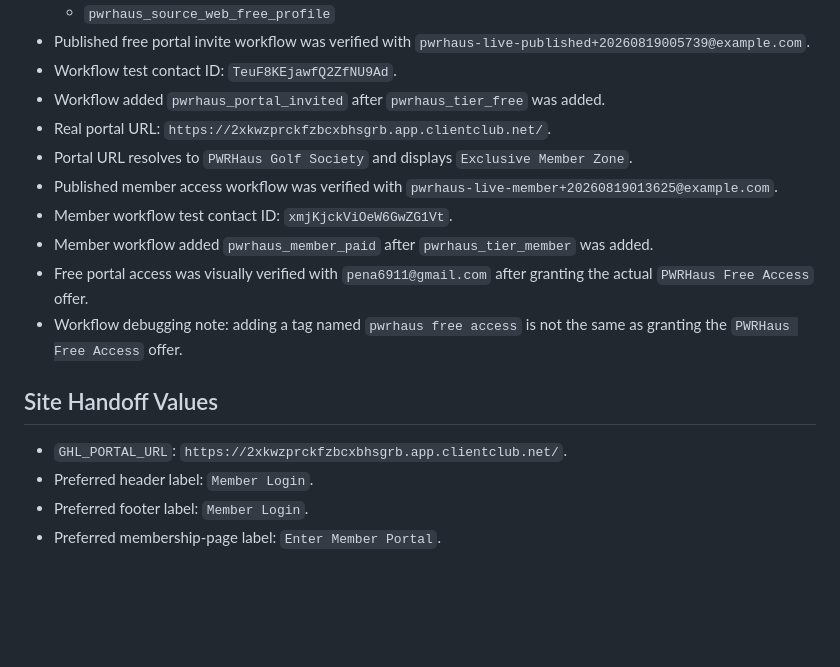
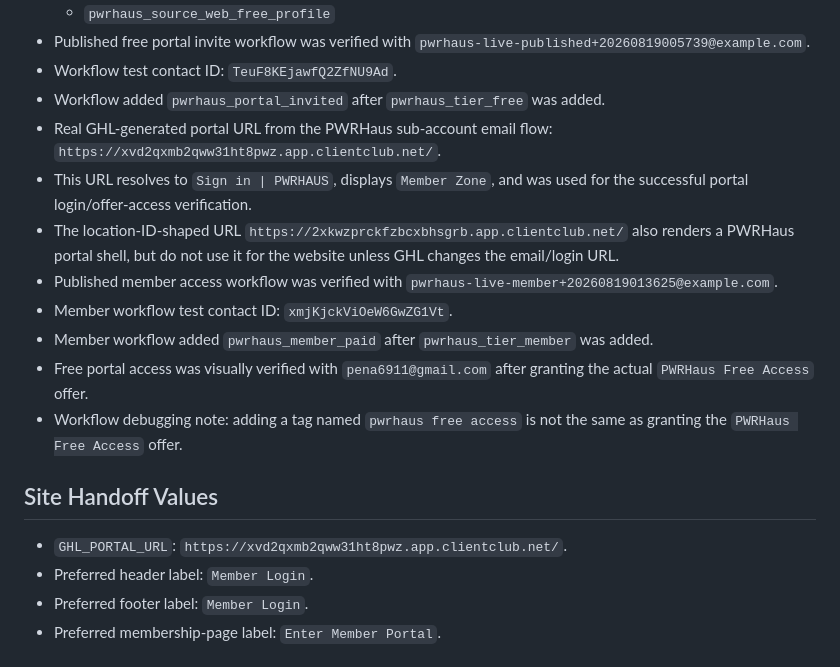
Before and after one commit to pena6911-ship-it/pwrhaus, a Markdown page: docs/operations/ghl-member-portal-checklist.md, the part around the change. Drawn GitHub-style; blank space fills up the shorter version.

Commit message:
docs: clarify canonical GHL portal URL

```diff
--- a/docs/operations/ghl-member-portal-checklist.md
+++ b/docs/operations/ghl-member-portal-checklist.md
@@ -127,8 +127,12 @@ against a custom field named `pwrhaus_tier`.
   `pwrhaus-live-published+20260819005739@example.com`.
 - Workflow test contact ID: `TeuF8KEjawfQ2ZfNU9Ad`.
 - Workflow added `pwrhaus_portal_invited` after `pwrhaus_tier_free` was added.
-- Real portal URL: `https://2xkwzprckfzbcxbhsgrb.app.clientclub.net/`.
-- Portal URL resolves to `PWRHaus Golf Society` and displays `Exclusive Member Zone`.
+- Real GHL-generated portal URL from the PWRHaus sub-account email flow:
+  `https://xvd2qxmb2qww31ht8pwz.app.clientclub.net/`.
+- This URL resolves to `Sign in | PWRHAUS`, displays `Member Zone`, and was used for the
+  successful portal login/offer-access verification.
+- The location-ID-shaped URL `https://2xkwzprckfzbcxbhsgrb.app.clientclub.net/` also renders a
+  PWRHaus portal shell, but do not use it for the website unless GHL changes the email/login URL.
 - Published member access workflow was verified with
   `pwrhaus-live-member+20260819013625@example.com`.
 - Member workflow test contact ID: `xmjKjckViOeW6GwZG1Vt`.
@@ -140,7 +144,7 @@ against a custom field named `pwrhaus_tier`.
 
 ## Site Handoff Values
 
-- `GHL_PORTAL_URL`: `https://2xkwzprckfzbcxbhsgrb.app.clientclub.net/`.
+- `GHL_PORTAL_URL`: `https://xvd2qxmb2qww31ht8pwz.app.clientclub.net/`.
 - Preferred header label: `Member Login`.
 - Preferred footer label: `Member Login`.
 - Preferred membership-page label: `Enter Member Portal`.
```
